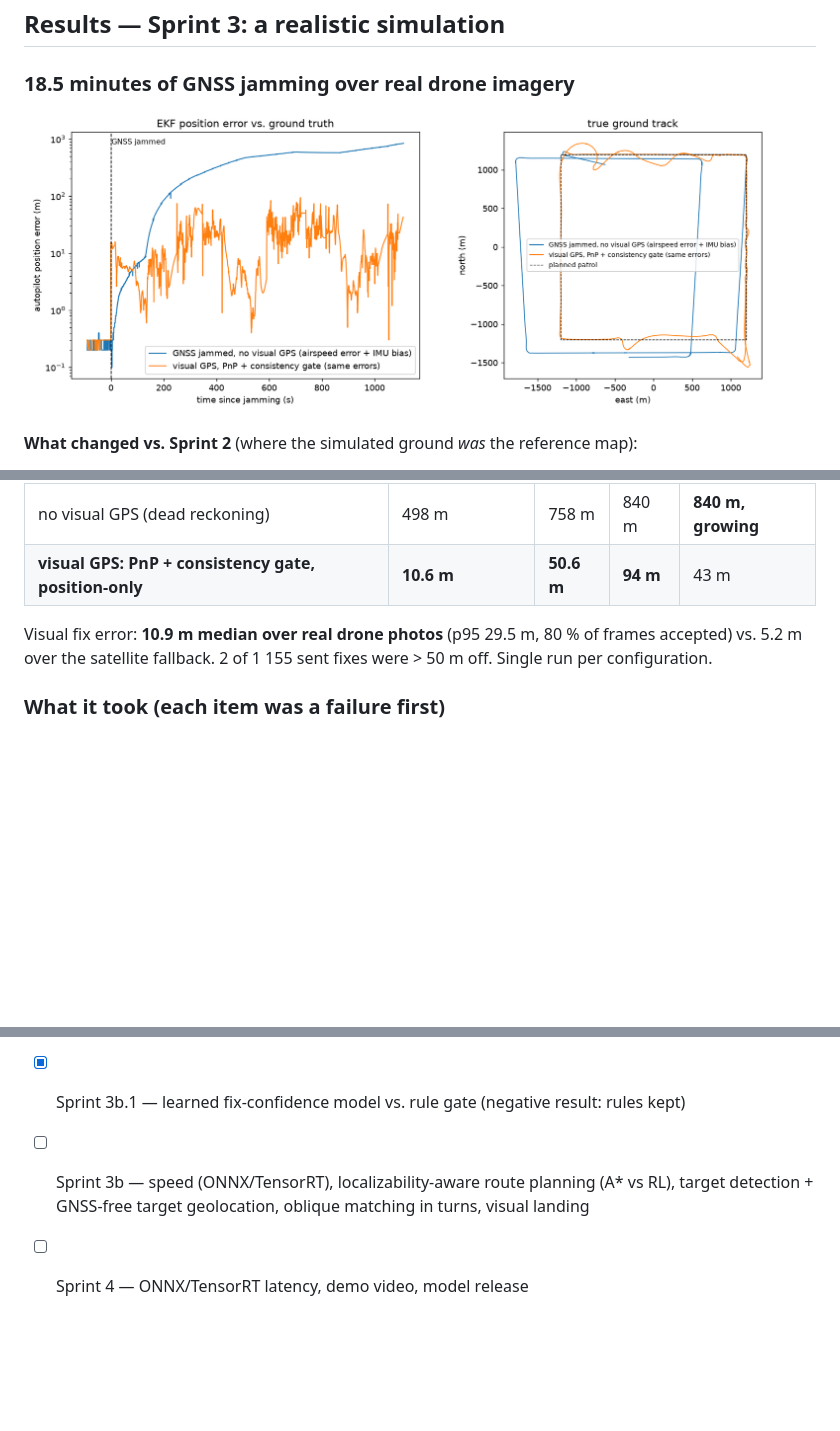
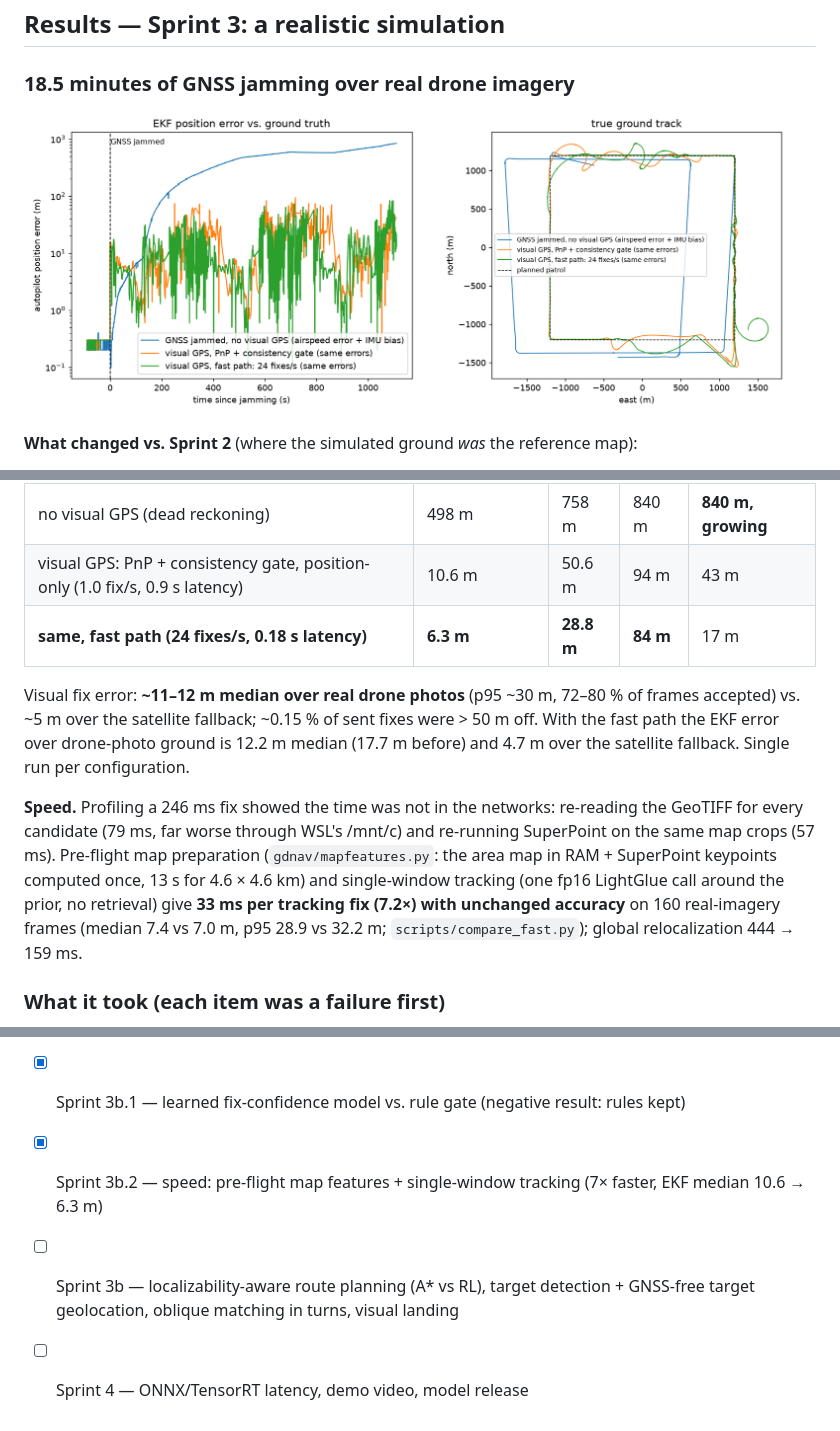
Before and after one commit to koksalan/gnss-denied-nav, a Markdown page: README.md, 3 parts joined by grey strips. Rendered like a GitHub page; pictures changed too: docs/gnss_jamming_realistic.png; blank space fills up the shorter version.

Commit message:
Sprint 3b: fast path in closed loop (24 fixes/s, EKF median 10.6 -> 6.3 m)
18.5 min GNSS jamming over real drone imagery with sensor errors:
- before: 1.0 fix/s, 0.9 s latency, EKF median 10.6 m / p95 50.6 m / max 94 m
- fast:   24 fixes/s, 0.18 s latency, EKF median 6.3 m / p95 28.8 m / max 84 m
- no visual GPS: 840 m and growing
README speed section, updated realistic comparison plot.

```diff
--- a/README.md
+++ b/README.md
@@ -127,10 +127,19 @@ Ground truth comes from SITL's `SIMSTATE`.
 | 18.5 min jammed, real-imagery world, sensor errors | EKF error median | p95 | max | at end |
 |---|---|---|---|---|
 | no visual GPS (dead reckoning) | 498 m | 758 m | 840 m | **840 m, growing** |
-| **visual GPS: PnP + consistency gate, position-only** | **10.6 m** | **50.6 m** | **94 m** | 43 m |
+| visual GPS: PnP + consistency gate, position-only (1.0 fix/s, 0.9 s latency) | 10.6 m | 50.6 m | 94 m | 43 m |
+| **same, fast path (24 fixes/s, 0.18 s latency)** | **6.3 m** | **28.8 m** | **84 m** | 17 m |
 
-Visual fix error: **10.9 m median over real drone photos** (p95 29.5 m, 80 % of frames accepted) vs. 5.2 m over the
-satellite fallback. 2 of 1 155 sent fixes were > 50 m off. Single run per configuration.
+Visual fix error: **~11–12 m median over real drone photos** (p95 ~30 m, 72–80 % of frames accepted) vs. ~5 m over the
+satellite fallback; ~0.15 % of sent fixes were > 50 m off. With the fast path the EKF error over drone-photo ground
+is 12.2 m median (17.7 m before) and 4.7 m over the satellite fallback. Single run per configuration.
+
+**Speed.** Profiling a 246 ms fix showed the time was not in the networks: re-reading the GeoTIFF for every candidate
+(79 ms, far worse through WSL's /mnt/c) and re-running SuperPoint on the same map crops (57 ms). Pre-flight map
+preparation (`gdnav/mapfeatures.py`: the area map in RAM + SuperPoint keypoints computed once, 13 s for 4.6 × 4.6 km)
+and single-window tracking (one fp16 LightGlue call around the prior, no retrieval) give **33 ms per tracking fix
+(7.2×) with unchanged accuracy** on 160 real-imagery frames (median 7.4 vs 7.0 m, p95 28.9 vs 32.2 m;
+`scripts/compare_fast.py`); global relocalization 444 → 159 ms.
 
 ### What it took (each item was a failure first)
 1. **Wrong-but-confident matches.** On real imagery 2.6 % of confident fixes were > 50 m off, and one triggered an
@@ -229,5 +238,6 @@ python sim/plot_runs.py gnss_jamming_realistic.png visloc03_real err_control err
 - [x] Sprint 2 — closed loop in ArduPlane SITL + Gazebo: visual GPS via `GPS_INPUT`, GNSS jamming, PnP visual pose
 - [x] Sprint 3a — real-image pose validation, realistic sim (drone-photo ground, airspeed, sensor errors), consistency gate, robust EKF integration
 - [x] Sprint 3b.1 — learned fix-confidence model vs. rule gate (negative result: rules kept)
-- [ ] Sprint 3b — speed (ONNX/TensorRT), localizability-aware route planning (A* vs RL), target detection + GNSS-free target geolocation, oblique matching in turns, visual landing
+- [x] Sprint 3b.2 — speed: pre-flight map features + single-window tracking (7× faster, EKF median 10.6 → 6.3 m)
+- [ ] Sprint 3b — localizability-aware route planning (A* vs RL), target detection + GNSS-free target geolocation, oblique matching in turns, visual landing
 - [ ] Sprint 4 — ONNX/TensorRT latency, demo video, model release
```
Also changed, not shown: 1 other file.
